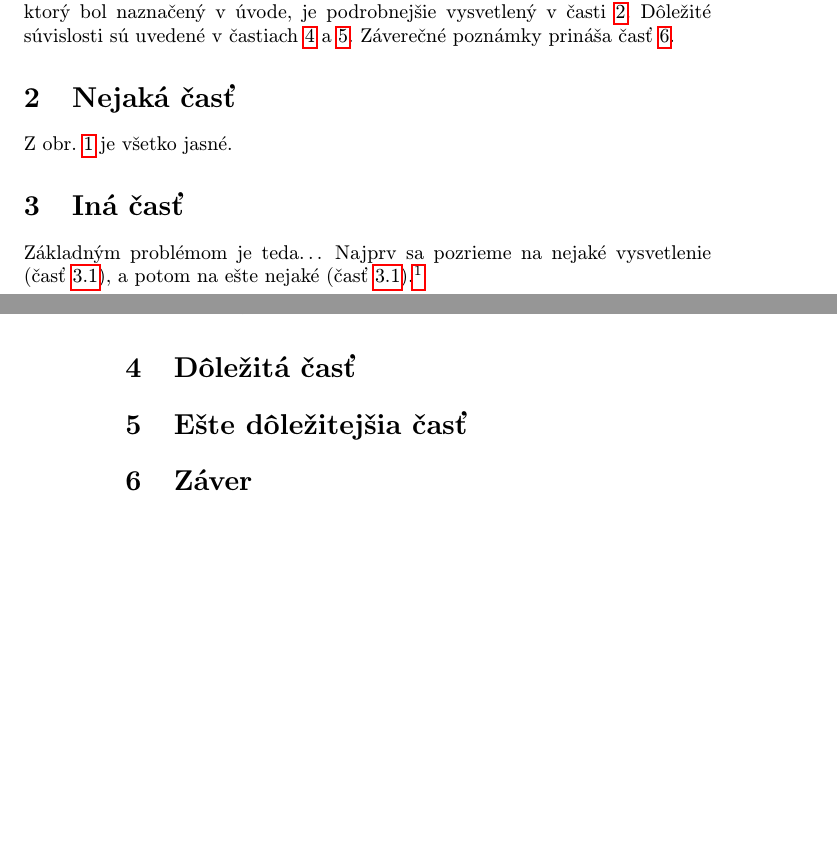
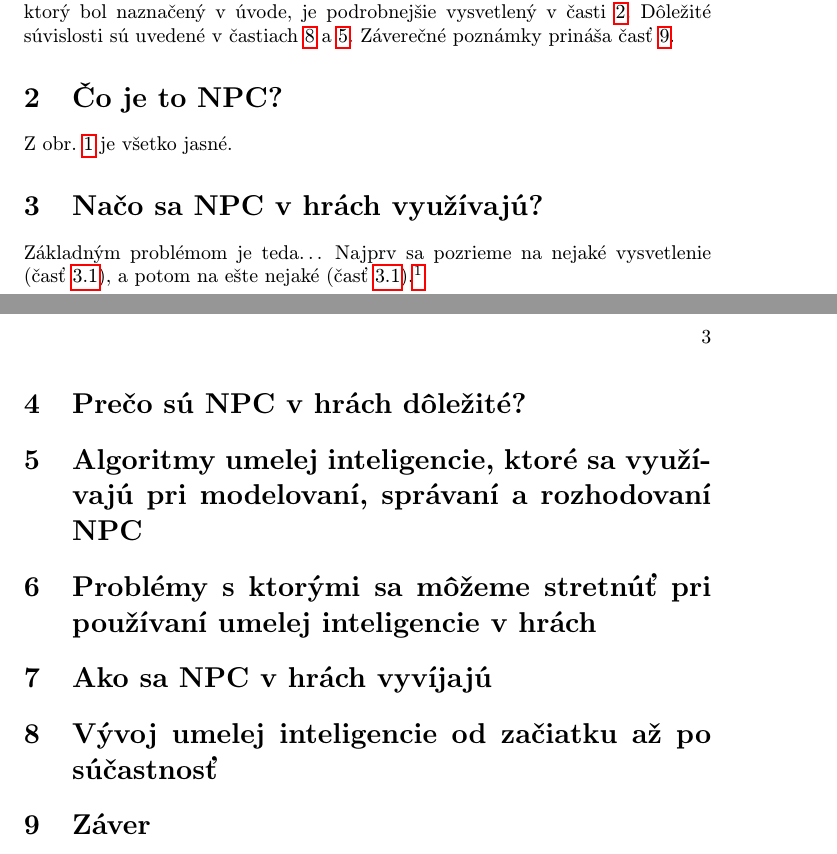
Before and after one commit to mirusm/MIP_clanok, a LaTeX paper (clanok.tex): two parts of pages 1 and 2 of 3 before the commit and two parts of pages 1 and 3 of 3 after it, joined at a grey line, cut so that both start at the same text, the shorter picture padded with empty space. Compiled offline with pdfLaTeX.

Commit message:
nazvy podkapitol

```diff
--- a/clanok.tex
+++ b/clanok.tex
@@ -51,7 +51,8 @@ Záverečné poznámky prináša časť~\ref{zaver}.
 
 
 
-\section{Nejaká časť} \label{nejaka}
+\section{Čo je to NPC?}  \label{nejaka}
+
 
 Z obr.~\ref{f:rozhod} je všetko jasné.
 
@@ -65,7 +66,7 @@ Aj text môže byť prezentovaný ako obrázok. Stane sa z neho označný pláva
 
 
 
-\section{Iná časť} \label{ina}
+\section{Načo sa NPC v hrách využívajú?} \label{ina}
 
 Základným problémom je teda\ldots{} Najprv sa pozrieme na nejaké vysvetlenie (časť~\ref{ina:nejake}), a potom na ešte nejaké (časť~\ref{ina:nejake}).\footnote{Niekedy môžete potrebovať aj poznámku pod čiarou.}
 
@@ -104,14 +105,18 @@ Niekedy je potrebné nadpisom označiť odsek. Text pokračuje hneď za nadpisom
 
 
 
-\section{Dôležitá časť} \label{dolezita}
+\section{Prečo sú NPC v hrách dôležité?} \label{dolezita}
 
 
 
 
-\section{Ešte dôležitejšia časť} \label{dolezitejsia}
+\section{Algoritmy umelej inteligencie, ktoré sa využívajú pri modelovaní, správaní a rozhodovaní NPC} \label{dolezitejsia}
 
+\section{Problémy s ktorými sa môžeme stretnúť pri používaní umelej inteligencie v hrách} \label{dolezita}
 
+\section{Ako sa NPC v hrách vyvíjajú} \label{dolezita}
+
+\section{Vývoj umelej inteligencie od začiatku až po súčastnosť} \label{dolezita}
 
 
 \section{Záver} \label{zaver} % prípadne iný variant názvu
```
Also changed, not shown: 1 other file.
